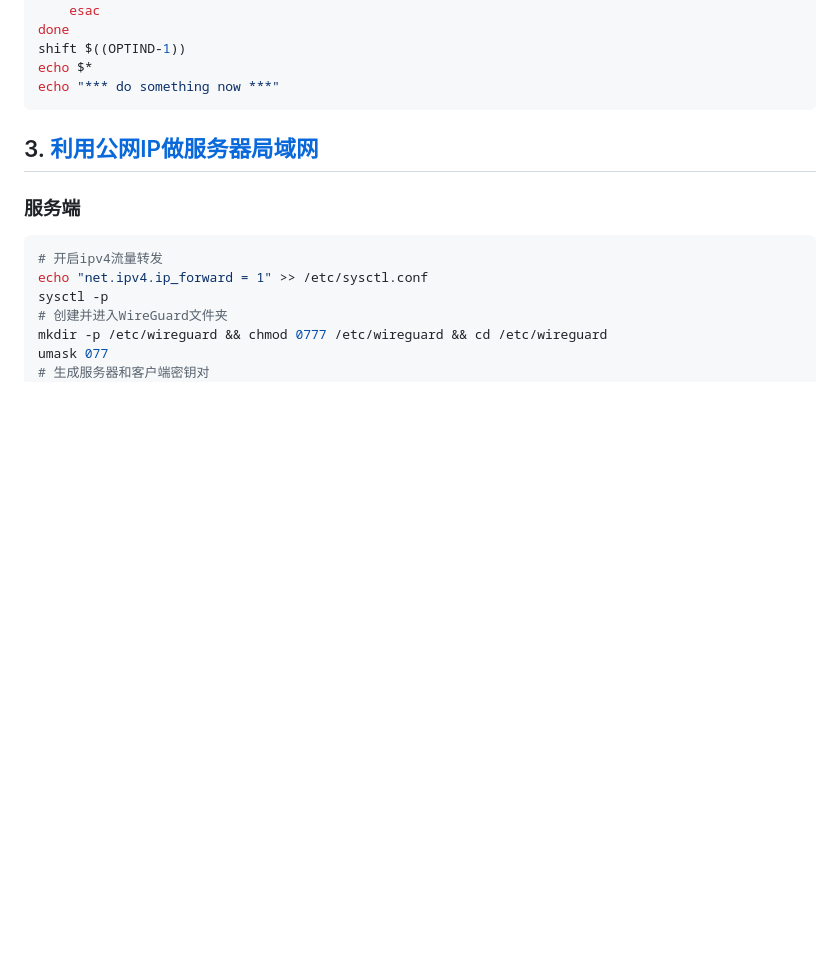
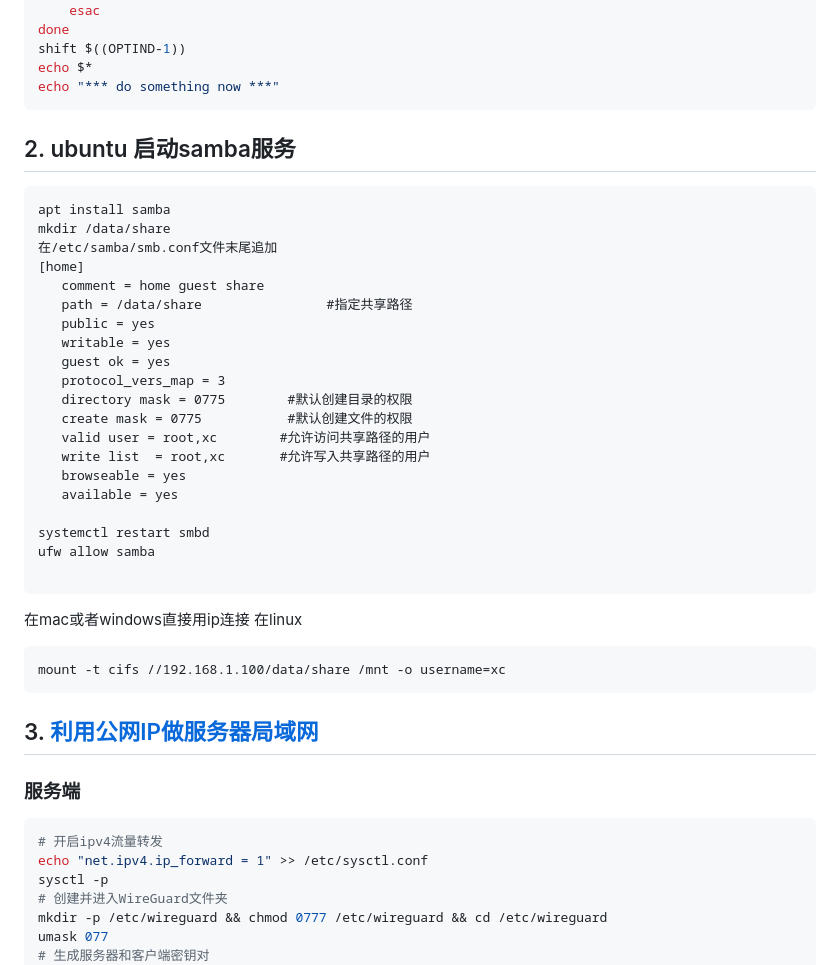
Before and after one commit to yangyueguang/study, a Markdown page: linux.md, the part around the change. Rendered like a GitHub page; blank space fills up the shorter version.

````diff
--- a/linux.md
+++ b/linux.md
@@ -214,6 +214,34 @@ done
 shift $((OPTIND-1))
 echo $*
 echo "*** do something now ***"
+```
+## 2. ubuntu 启动samba服务
+```
+apt install samba
+mkdir /data/share
+在/etc/samba/smb.conf文件末尾追加
+[home]
+   comment = home guest share
+   path = /data/share                #指定共享路径
+   public = yes
+   writable = yes
+   guest ok = yes
+   protocol_vers_map = 3
+   directory mask = 0775        #默认创建目录的权限
+   create mask = 0775           #默认创建文件的权限
+   valid user = root,xc        #允许访问共享路径的用户
+   write list  = root,xc       #允许写入共享路径的用户
+   browseable = yes
+   available = yes
+
+systemctl restart smbd
+ufw allow samba
+
+```
+在mac或者windows直接用ip连接
+在linux
+```
+mount -t cifs //192.168.1.100/data/share /mnt -o username=xc
 ```
 
 ## 3. [利用公网IP做服务器局域网](https://cloud.tencent.com/developer/article/1832768)
````
